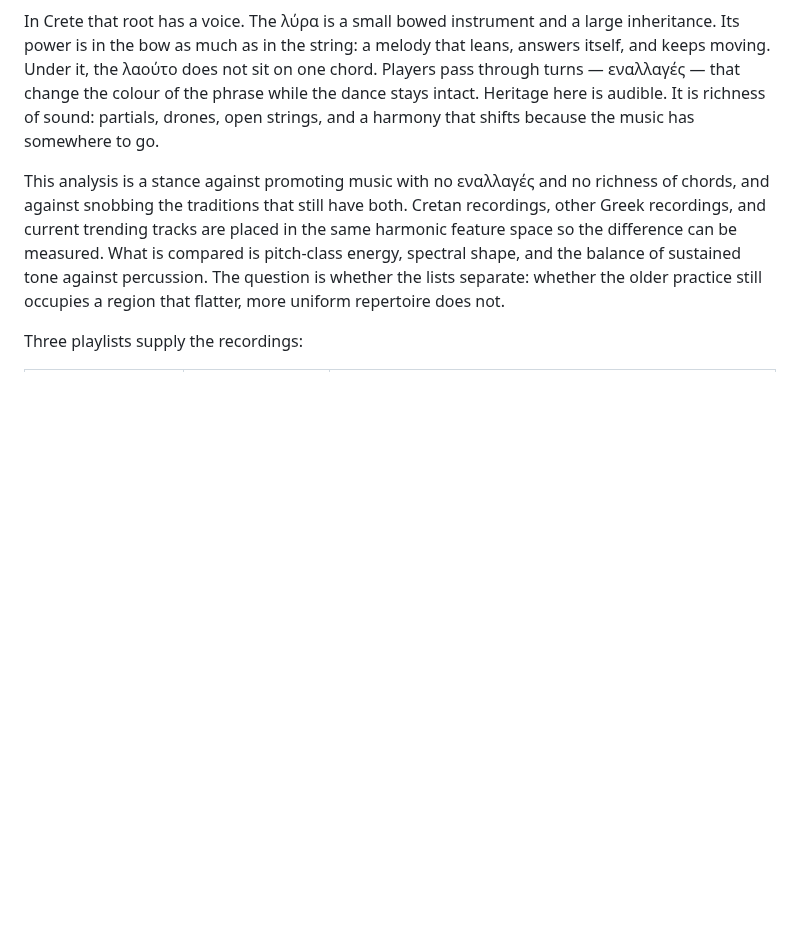
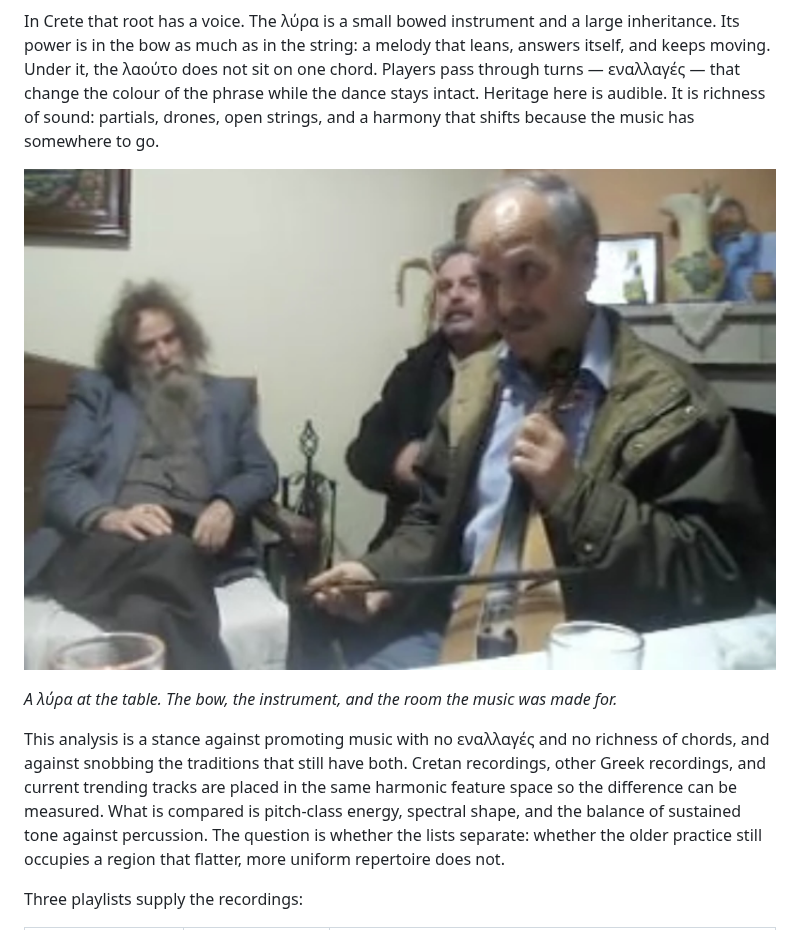
Before and after one commit to panteleimon-a/MIR---Harmonics-on-Cretan-Music, a Markdown page: README.md, the part around the change. GitHub-like rendering; pictures changed too: images/cretan-lyra.jpg (added); blank space fills up the shorter version.

Commit message:
docs: add the Cretan lyra photograph to the scope
Place the home-gathering photo beside the λύρα passage in the README.

Co-authored-by: Panteleimon <panteleimon-a@users.noreply.github.com>

```diff
--- a/README.md
+++ b/README.md
@@ -9,6 +9,10 @@ The notebook title block frames the work as an STFT study of harmonic structure
 Traditional music is fading. Playlists fill with whatever is easiest to stream, and the songs that once named a place, a dance, and a way of listening slip out of daily use. People prefer mainstream music, and the roots of our tradition go quiet: the tunes a village already knew, the modes a player was expected to travel through, the sound of a room rather than a studio.
 
 In Crete that root has a voice. The λύρα is a small bowed instrument and a large inheritance. Its power is in the bow as much as in the string: a melody that leans, answers itself, and keeps moving. Under it, the λαούτο does not sit on one chord. Players pass through turns — εναλλαγές — that change the colour of the phrase while the dance stays intact. Heritage here is audible. It is richness of sound: partials, drones, open strings, and a harmony that shifts because the music has somewhere to go.
+
+![A man plays the Cretan lyra at a home table, bow drawn across the strings, while two men sit with him.](images/cretan-lyra.jpg)
+
+*A λύρα at the table. The bow, the instrument, and the room the music was made for.*
 
 This analysis is a stance against promoting music with no εναλλαγές and no richness of chords, and against snobbing the traditions that still have both. Cretan recordings, other Greek recordings, and current trending tracks are placed in the same harmonic feature space so the difference can be measured. What is compared is pitch-class energy, spectral shape, and the balance of sustained tone against percussion. The question is whether the lists separate: whether the older practice still occupies a region that flatter, more uniform repertoire does not.
 
```
